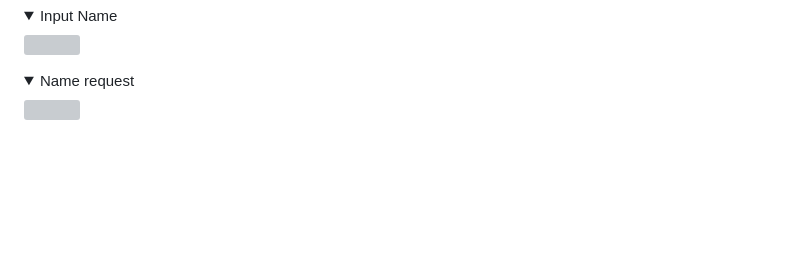
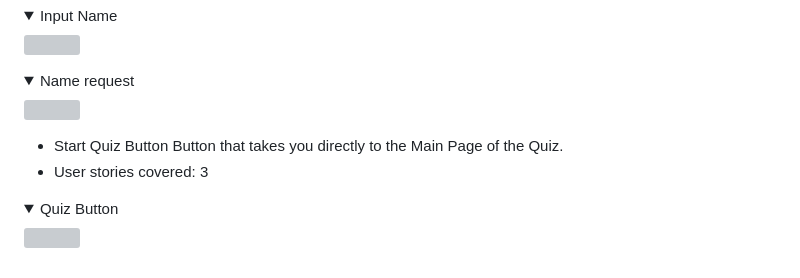
Before and after one commit to MarioLFB/P2CodeInstitute, a Markdown page: README.md, the part around the change. Drawn GitHub-style; folded sections open; blank space fills up the shorter version; grey boxes are pictures that could not be loaded.

Commit message:
Add start quiz button to Features area  README.md

```diff
--- a/README.md
+++ b/README.md
@@ -155,3 +155,10 @@ The name must be filled in mandatory for access to the Quiz.
 <details><summary>Name request</summary>
 <img src="docs\features\name_required.png">
 </details>
+
+- Start Quiz Button
+Button that takes you directly to the Main Page of the Quiz.
+- User stories covered: 3
+<details><summary>Quiz Button</summary>
+<img src="docs\features\btn_startquiz.png">
+</details>
```
